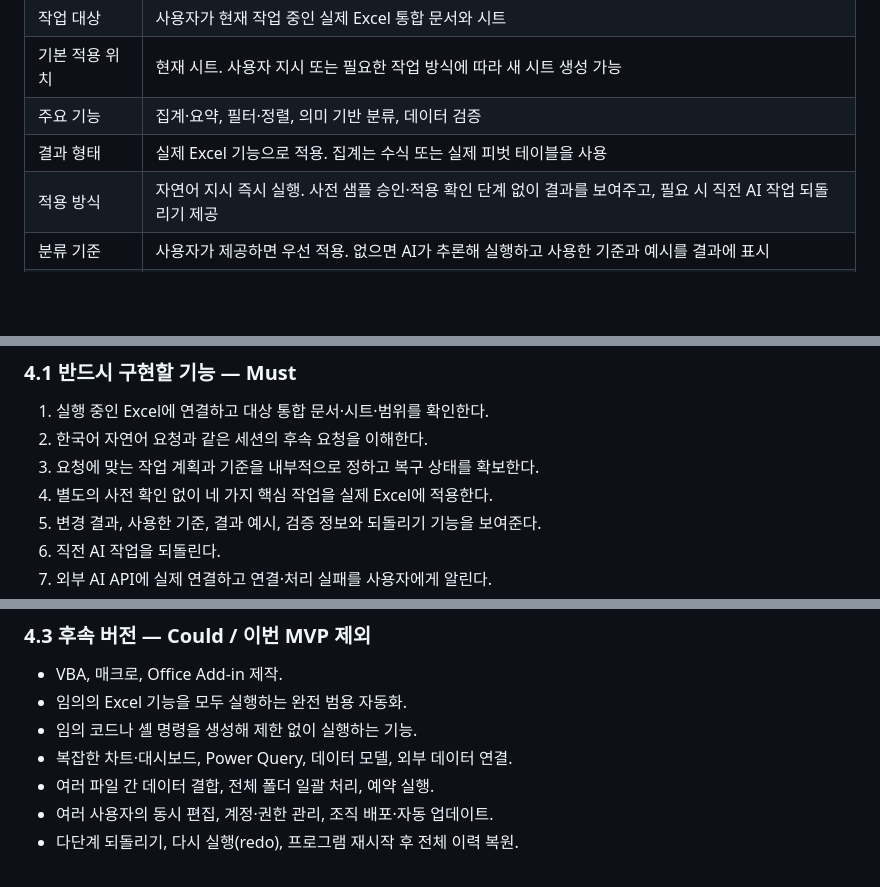
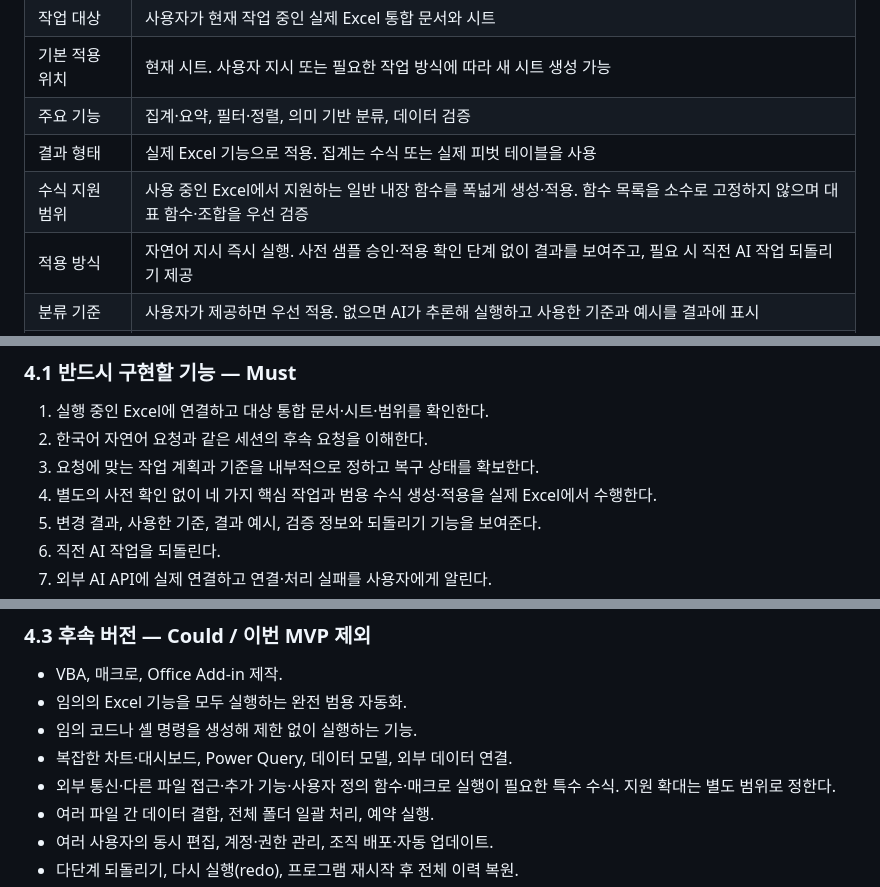
Before and after one commit to ekchoi-git/kee-s-project, a Markdown page: PRD.md, 3 parts joined by grey strips. GitHub-like rendering; blank space fills up the shorter version.

```diff
--- a/PRD.md
+++ b/PRD.md
@@ -39,6 +39,7 @@ Windows용 별도 프로그램에 자연어로 요청하면, AI가 열려 있는
 | 기본 적용 위치 | 현재 시트. 사용자 지시 또는 필요한 작업 방식에 따라 새 시트 생성 가능 |
 | 주요 기능 | 집계·요약, 필터·정렬, 의미 기반 분류, 데이터 검증 |
 | 결과 형태 | 실제 Excel 기능으로 적용. 집계는 수식 또는 실제 피벗 테이블을 사용 |
+| 수식 지원 범위 | 사용 중인 Excel에서 지원하는 일반 내장 함수를 폭넓게 생성·적용. 함수 목록을 소수로 고정하지 않으며 대표 함수·조합을 우선 검증 |
 | 적용 방식 | 자연어 지시 즉시 실행. 사전 샘플 승인·적용 확인 단계 없이 결과를 보여주고, 필요 시 직전 AI 작업 되돌리기 제공 |
 | 분류 기준 | 사용자가 제공하면 우선 적용. 없으면 AI가 추론해 실행하고 사용한 기준과 예시를 결과에 표시 |
 | 의심 항목 | 표시와 근거를 제공하고 사용자가 판단. 일괄 수정 지시도 지원 |
@@ -54,7 +55,7 @@ Windows용 별도 프로그램에 자연어로 요청하면, AI가 열려 있는
 1. 실행 중인 Excel에 연결하고 대상 통합 문서·시트·범위를 확인한다.
 2. 한국어 자연어 요청과 같은 세션의 후속 요청을 이해한다.
 3. 요청에 맞는 작업 계획과 기준을 내부적으로 정하고 복구 상태를 확보한다.
-4. 별도의 사전 확인 없이 네 가지 핵심 작업을 실제 Excel에 적용한다.
+4. 별도의 사전 확인 없이 네 가지 핵심 작업과 범용 수식 생성·적용을 실제 Excel에서 수행한다.
 5. 변경 결과, 사용한 기준, 결과 예시, 검증 정보와 되돌리기 기능을 보여준다.
 6. 직전 AI 작업을 되돌린다.
 7. 외부 AI API에 실제 연결하고 연결·처리 실패를 사용자에게 알린다.
@@ -72,6 +73,7 @@ Windows용 별도 프로그램에 자연어로 요청하면, AI가 열려 있는
 - 임의의 Excel 기능을 모두 실행하는 완전 범용 자동화.
 - 임의 코드나 셸 명령을 생성해 제한 없이 실행하는 기능.
 - 복잡한 차트·대시보드, Power Query, 데이터 모델, 외부 데이터 연결.
+- 외부 통신·다른 파일 접근·추가 기능·사용자 정의 함수·매크로 실행이 필요한 특수 수식. 지원 확대는 별도 범위로 정한다.
 - 여러 파일 간 데이터 결합, 전체 폴더 일괄 처리, 예약 실행.
 - 여러 사용자의 동시 편집, 계정·권한 관리, 조직 배포·자동 업데이트.
 - 다단계 되돌리기, 다시 실행(redo), 프로그램 재시작 후 전체 이력 복원.
```
Also changed, not shown: other parts of PRD.md (+25 -7 lines).
